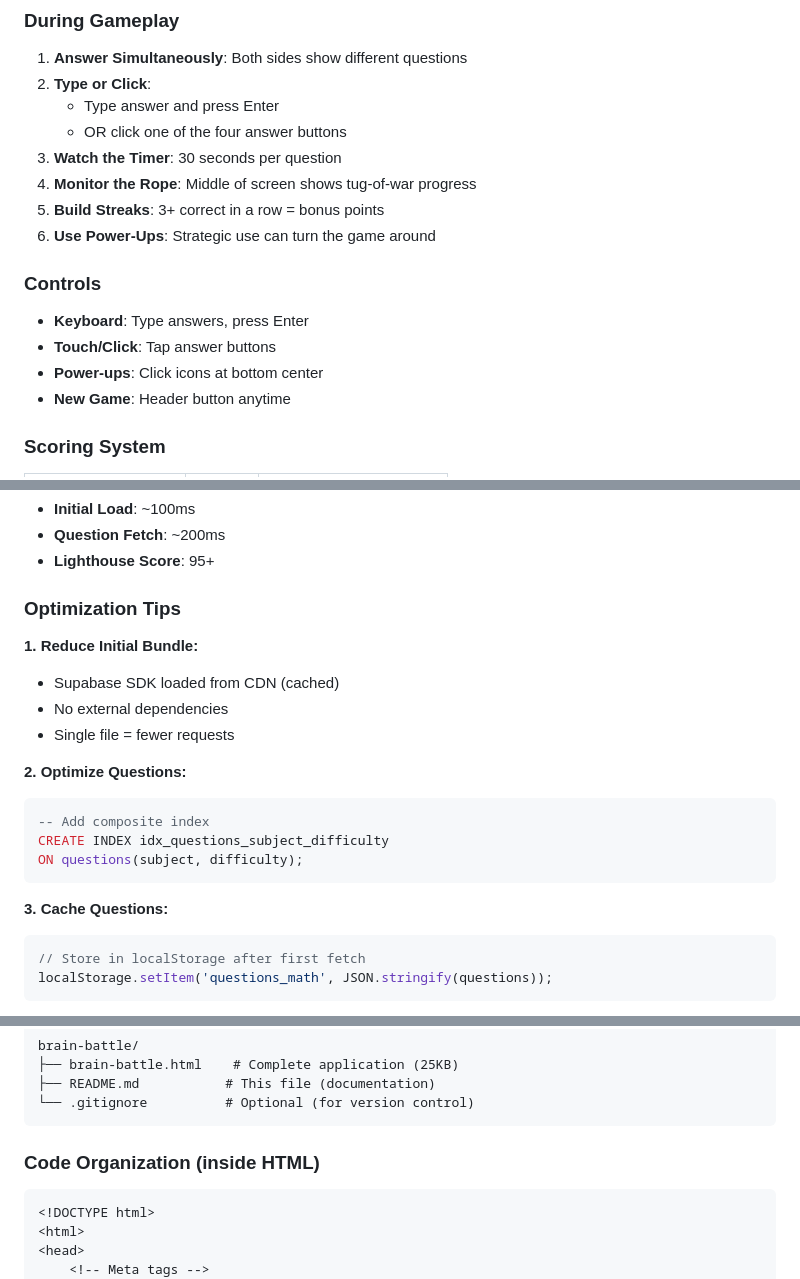
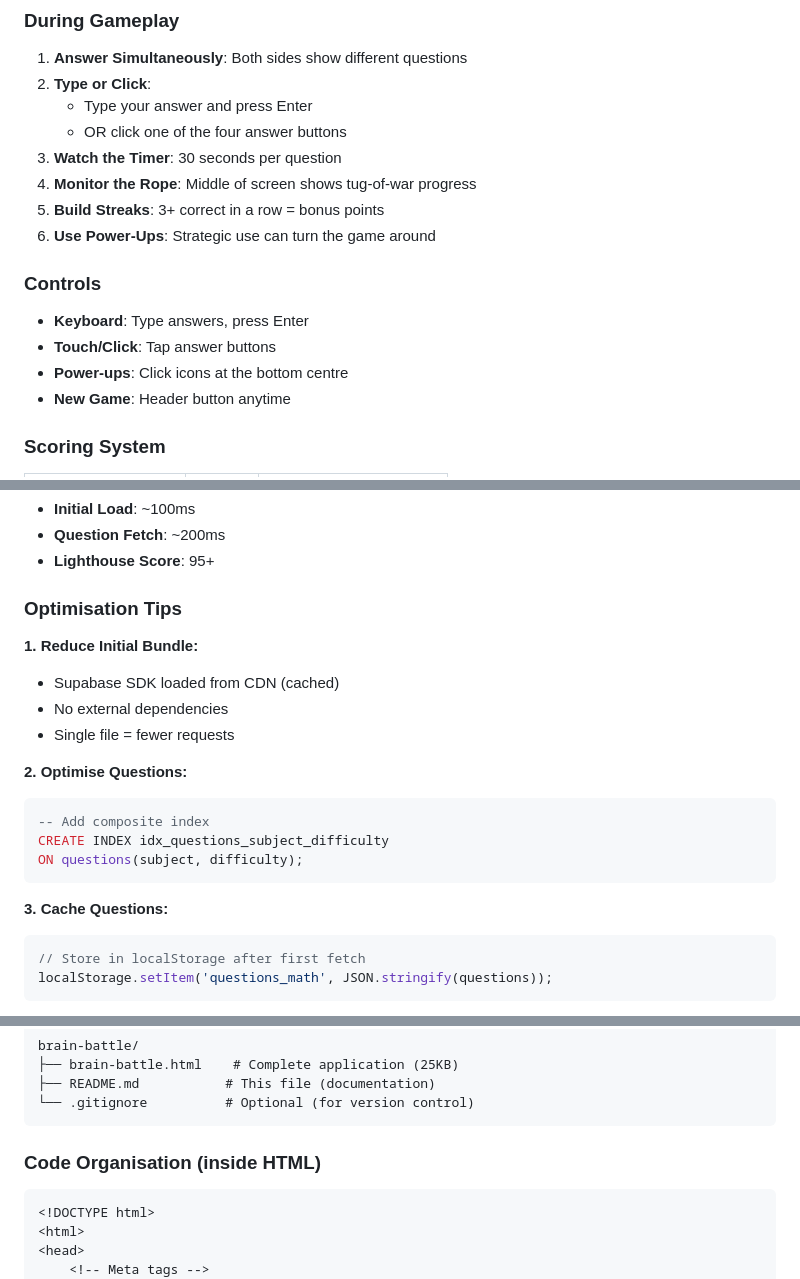
Before and after one commit to ppavankumar19/Brain-Tug, a Markdown page: README.md, 3 parts joined by grey strips. GitHub-like rendering.

````diff
--- a/README.md
+++ b/README.md
@@ -408,7 +408,7 @@ surge --domain brain-battle.surge.sh
 ### During Gameplay
 1. **Answer Simultaneously**: Both sides show different questions
 2. **Type or Click**:
-   - Type answer and press Enter
+   - Type your answer and press Enter
    - OR click one of the four answer buttons
 3. **Watch the Timer**: 30 seconds per question
 4. **Monitor the Rope**: Middle of screen shows tug-of-war progress
@@ -418,7 +418,7 @@ surge --domain brain-battle.surge.sh
 ### Controls
 - **Keyboard**: Type answers, press Enter
 - **Touch/Click**: Tap answer buttons
-- **Power-ups**: Click icons at bottom center
+- **Power-ups**: Click icons at the bottom centre
 - **New Game**: Header button anytime
 
 ### Scoring System
@@ -652,14 +652,14 @@ WHERE created_at < NOW() - INTERVAL '30 days';
 - **Question Fetch**: ~200ms
 - **Lighthouse Score**: 95+
 
-### Optimization Tips
+### Optimisation Tips
 
 **1. Reduce Initial Bundle:**
 - Supabase SDK loaded from CDN (cached)
 - No external dependencies
 - Single file = fewer requests
 
-**2. Optimize Questions:**
+**2. Optimise Questions:**
 ```sql
 -- Add composite index
 CREATE INDEX idx_questions_subject_difficulty
@@ -667,7 +667,7 @@ ON questions(subject, difficulty);
 ```
 
 **3. Cache Questions:**
-```javascript
+```JavaScript
 // Store in localStorage after first fetch
 localStorage.setItem('questions_math', JSON.stringify(questions));
 ```
@@ -752,7 +752,7 @@ brain-battle/
 └── .gitignore          # Optional (for version control)
 ```
 
-### Code Organization (inside HTML)
+### Code Organisation (inside HTML)
 ```html
 <!DOCTYPE html>
 <html>
````
Also changed, not shown: other parts of README.md (+27 -26 lines).
